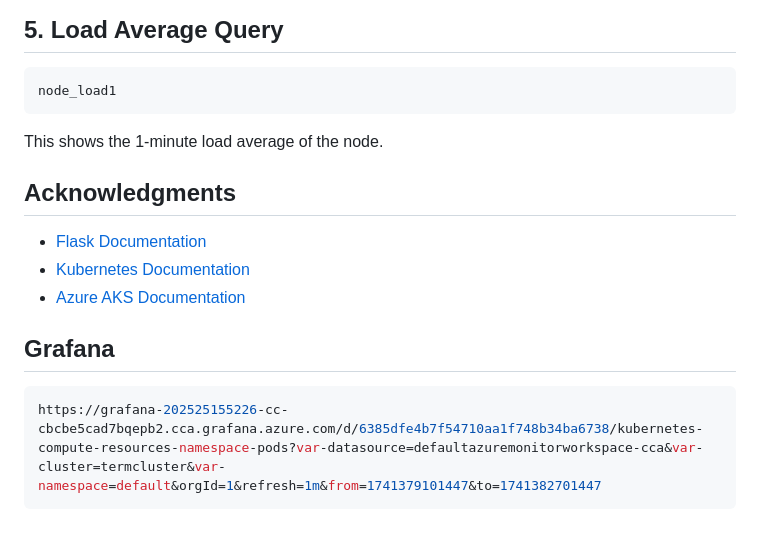
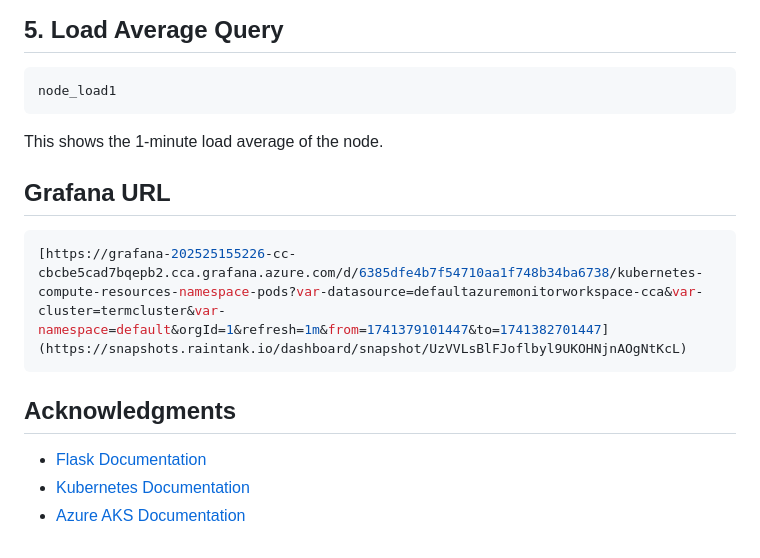
Before and after one commit to djkafle/flask-app, a Markdown page: README.md, the part around the change. GitHub-like rendering.

````diff
--- a/README.md
+++ b/README.md
@@ -204,12 +204,12 @@ node_load1
 ```
 This shows the 1-minute load average of the node.
 
+## Grafana URL
+   ```bash
+   [https://grafana-202525155226-cc-cbcbe5cad7bqepb2.cca.grafana.azure.com/d/6385dfe4b7f54710aa1f748b34ba6738/kubernetes-compute-resources-namespace-pods?var-datasource=defaultazuremonitorworkspace-cca&var-cluster=termcluster&var-namespace=default&orgId=1&refresh=1m&from=1741379101447&to=1741382701447](https://snapshots.raintank.io/dashboard/snapshot/UzVVLsBlFJoflbyl9UKOHNjnAOgNtKcL)
+   ```
+
 ## Acknowledgments
 - [Flask Documentation](https://flask.palletsprojects.com/)
 - [Kubernetes Documentation](https://kubernetes.io/docs/)
 - [Azure AKS Documentation](https://docs.microsoft.com/en-us/azure/aks/)
-
-## Grafana
-   ```bash
-   https://grafana-202525155226-cc-cbcbe5cad7bqepb2.cca.grafana.azure.com/d/6385dfe4b7f54710aa1f748b34ba6738/kubernetes-compute-resources-namespace-pods?var-datasource=defaultazuremonitorworkspace-cca&var-cluster=termcluster&var-namespace=default&orgId=1&refresh=1m&from=1741379101447&to=1741382701447
-   ```
````
